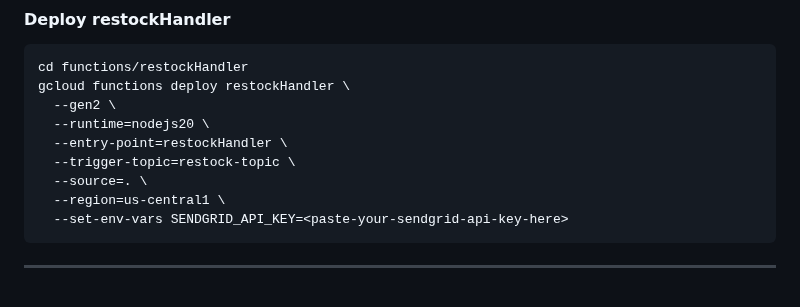
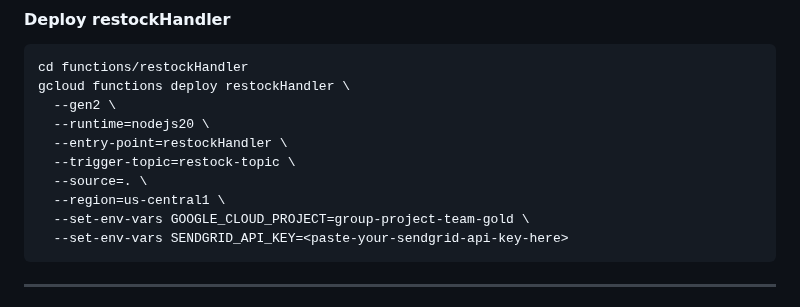
Before and after one commit to Ania-star/smartstock-gcp, a Markdown page: README.md, the part around the change. GitHub-like rendering.

````diff
--- a/README.md
+++ b/README.md
@@ -343,6 +343,7 @@ gcloud functions deploy restockHandler \
   --trigger-topic=restock-topic \
   --source=. \
   --region=us-central1 \
+  --set-env-vars GOOGLE_CLOUD_PROJECT=group-project-team-gold \
   --set-env-vars SENDGRID_API_KEY=<paste-your-sendgrid-api-key-here>
 ```
 
````
